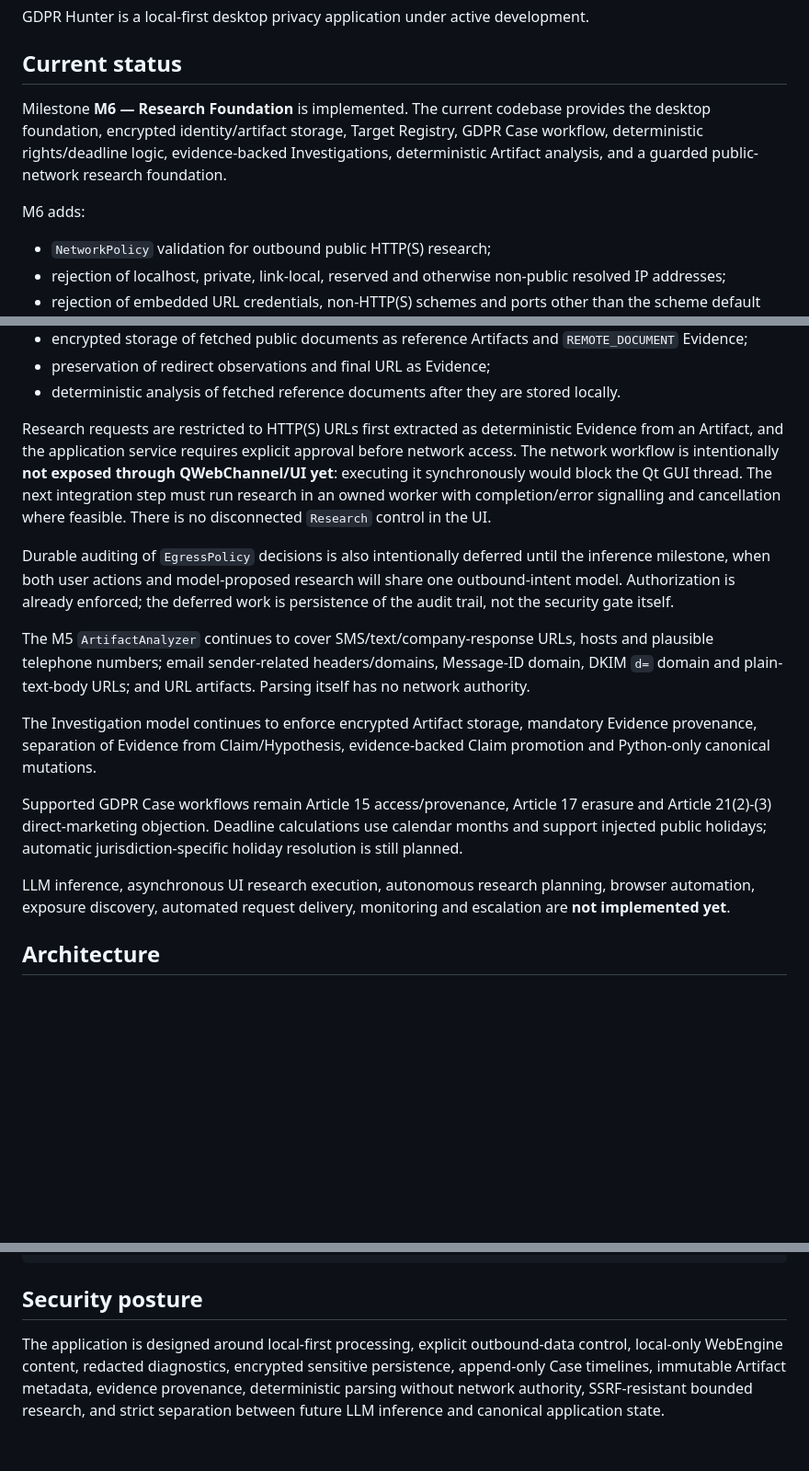
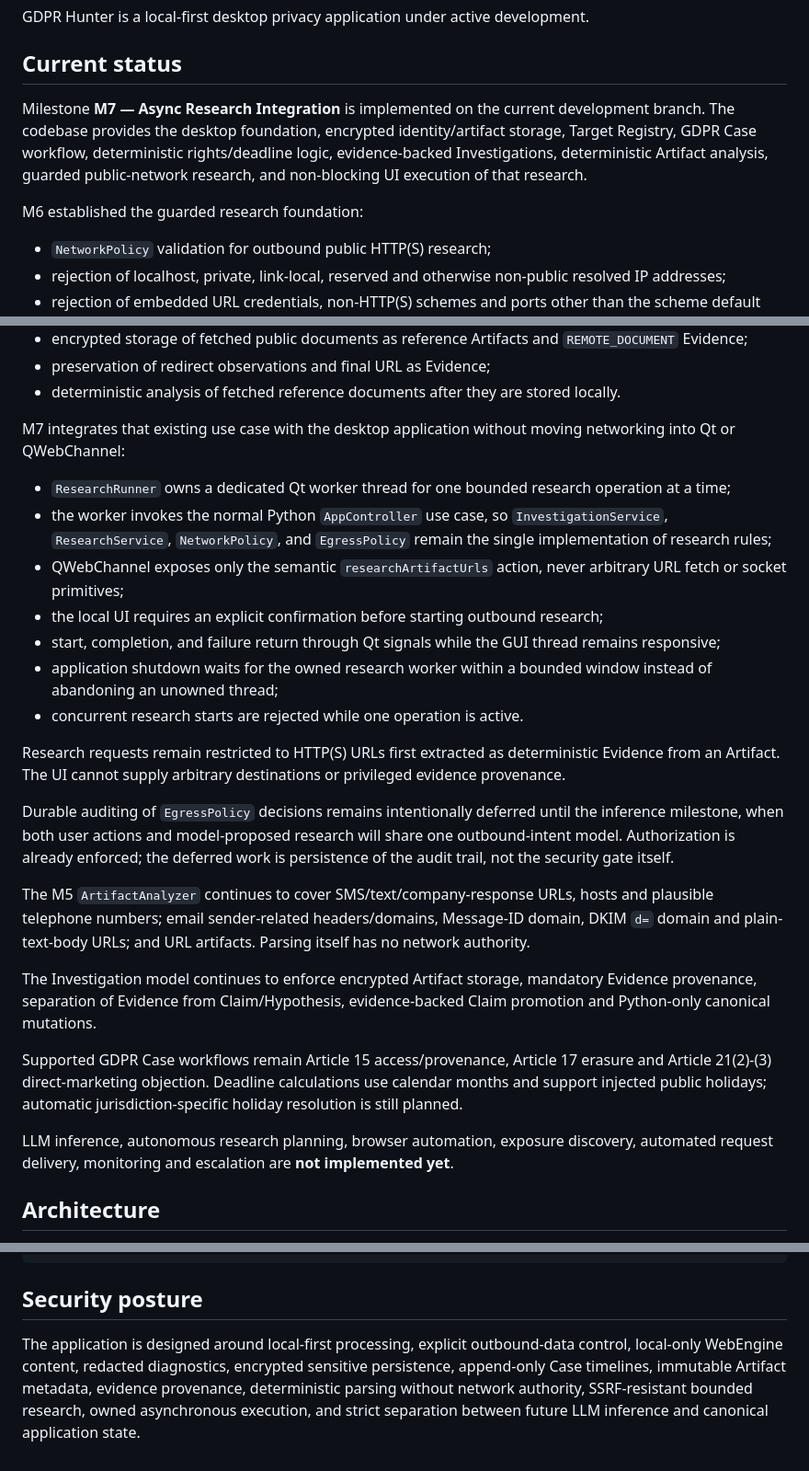
Before and after one commit to Cartaz/GDPR_Hunter, a Markdown page: README.md, 3 parts joined by grey strips. Shown at 92% size. GitHub-like rendering; blank space fills up the shorter version.

Commit message:
Document M7 asynchronous research integration

```diff
--- a/README.md
+++ b/README.md
@@ -4,9 +4,9 @@ GDPR Hunter is a local-first desktop privacy application under active developmen
 
 ## Current status
 
-Milestone **M6 — Research Foundation** is implemented. The current codebase provides the desktop foundation, encrypted identity/artifact storage, Target Registry, GDPR Case workflow, deterministic rights/deadline logic, evidence-backed Investigations, deterministic Artifact analysis, and a guarded public-network research foundation.
+Milestone **M7 — Async Research Integration** is implemented on the current development branch. The codebase provides the desktop foundation, encrypted identity/artifact storage, Target Registry, GDPR Case workflow, deterministic rights/deadline logic, evidence-backed Investigations, deterministic Artifact analysis, guarded public-network research, and non-blocking UI execution of that research.
 
-M6 adds:
+M6 established the guarded research foundation:
 
 - `NetworkPolicy` validation for outbound public HTTP(S) research;
 - rejection of localhost, private, link-local, reserved and otherwise non-public resolved IP addresses;
@@ -20,9 +20,19 @@ M6 adds:
 - preservation of redirect observations and final URL as Evidence;
 - deterministic analysis of fetched reference documents after they are stored locally.
 
-Research requests are restricted to HTTP(S) URLs first extracted as deterministic Evidence from an Artifact, and the application service requires explicit approval before network access. The network workflow is intentionally **not exposed through QWebChannel/UI yet**: executing it synchronously would block the Qt GUI thread. The next integration step must run research in an owned worker with completion/error signalling and cancellation where feasible. There is no disconnected `Research` control in the UI.
+M7 integrates that existing use case with the desktop application without moving networking into Qt or QWebChannel:
 
-Durable auditing of `EgressPolicy` decisions is also intentionally deferred until the inference milestone, when both user actions and model-proposed research will share one outbound-intent model. Authorization is already enforced; the deferred work is persistence of the audit trail, not the security gate itself.
+- `ResearchRunner` owns a dedicated Qt worker thread for one bounded research operation at a time;
+- the worker invokes the normal Python `AppController` use case, so `InvestigationService`, `ResearchService`, `NetworkPolicy`, and `EgressPolicy` remain the single implementation of research rules;
+- QWebChannel exposes only the semantic `researchArtifactUrls` action, never arbitrary URL fetch or socket primitives;
+- the local UI requires an explicit confirmation before starting outbound research;
+- start, completion, and failure return through Qt signals while the GUI thread remains responsive;
+- application shutdown waits for the owned research worker within a bounded window instead of abandoning an unowned thread;
+- concurrent research starts are rejected while one operation is active.
+
+Research requests remain restricted to HTTP(S) URLs first extracted as deterministic Evidence from an Artifact. The UI cannot supply arbitrary destinations or privileged evidence provenance.
+
+Durable auditing of `EgressPolicy` decisions remains intentionally deferred until the inference milestone, when both user actions and model-proposed research will share one outbound-intent model. Authorization is already enforced; the deferred work is persistence of the audit trail, not the security gate itself.
 
 The M5 `ArtifactAnalyzer` continues to cover SMS/text/company-response URLs, hosts and plausible telephone numbers; email sender-related headers/domains, Message-ID domain, DKIM `d=` domain and plain-text-body URLs; and URL artifacts. Parsing itself has no network authority.
 
@@ -30,7 +40,7 @@ The Investigation model continues to enforce encrypted Artifact storage, mandato
 
 Supported GDPR Case workflows remain Article 15 access/provenance, Article 17 erasure and Article 21(2)-(3) direct-marketing objection. Deadline calculations use calendar months and support injected public holidays; automatic jurisdiction-specific holiday resolution is still planned.
 
-LLM inference, asynchronous UI research execution, autonomous research planning, browser automation, exposure discovery, automated request delivery, monitoring and escalation are **not implemented yet**.
+LLM inference, autonomous research planning, browser automation, exposure discovery, automated request delivery, monitoring and escalation are **not implemented yet**.
 
 ## Architecture
 
@@ -72,4 +83,4 @@ chmod +x install.sh
 
 ## Security posture
 
-The application is designed around local-first processing, explicit outbound-data control, local-only WebEngine content, redacted diagnostics, encrypted sensitive persistence, append-only Case timelines, immutable Artifact metadata, evidence provenance, deterministic parsing without network authority, SSRF-resistant bounded research, and strict separation between future LLM inference and canonical application state.
+The application is designed around local-first processing, explicit outbound-data control, local-only WebEngine content, redacted diagnostics, encrypted sensitive persistence, append-only Case timelines, immutable Artifact metadata, evidence provenance, deterministic parsing without network authority, SSRF-resistant bounded research, owned asynchronous execution, and strict separation between future LLM inference and canonical application state.
```
Also changed, not shown: other parts of README.md (+1 -0 lines).
